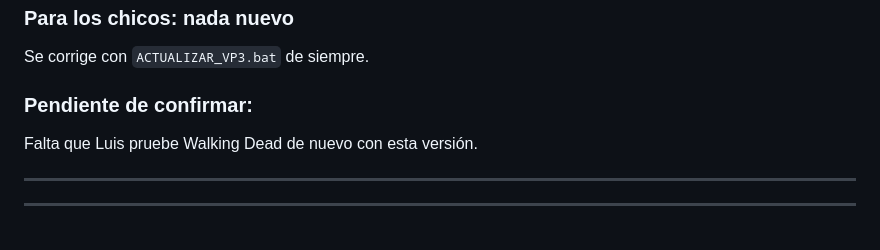
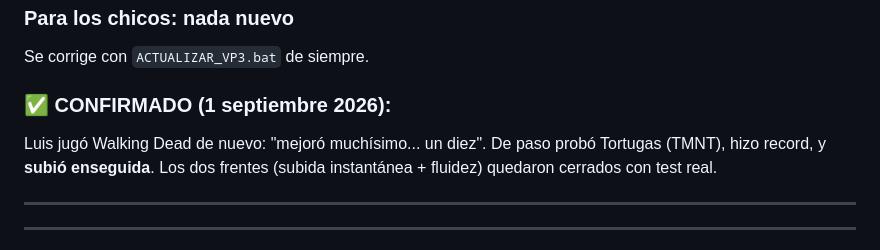
Before and after one commit to lanarito/VP3, a Markdown page: CAMBIOS_RECIENTES.md, the part around the change. GitHub-like rendering.

Commit message:
Confirma en produccion: v15 fluida en Walking Dead + subida instantanea en Tortugas
Co-Authored-By: Claude Sonnet 5 <noreply@anthropic.com>

```diff
--- a/CAMBIOS_RECIENTES.md
+++ b/CAMBIOS_RECIENTES.md
@@ -58,8 +58,8 @@ Probado antes de publicar con un test funcional dedicado: confirma que una mesa
 ### Para los chicos: nada nuevo
 Se corrige con `ACTUALIZAR_VP3.bat` de siempre.
 
-### Pendiente de confirmar:
-Falta que Luis pruebe Walking Dead de nuevo con esta versión.
+### ✅ CONFIRMADO (1 septiembre 2026):
+Luis jugó Walking Dead de nuevo: "mejoró muchísimo... un diez". De paso probó Tortugas (TMNT), hizo record, y **subió enseguida**. Los dos frentes (subida instantánea + fluidez) quedaron cerrados con test real.
 
 ---
 
```
